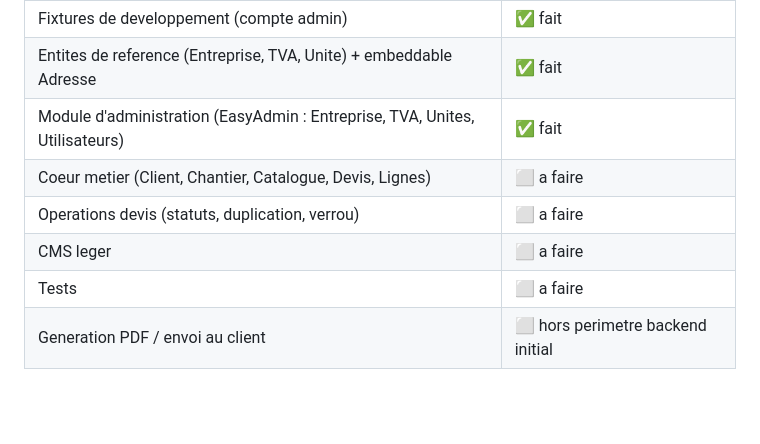
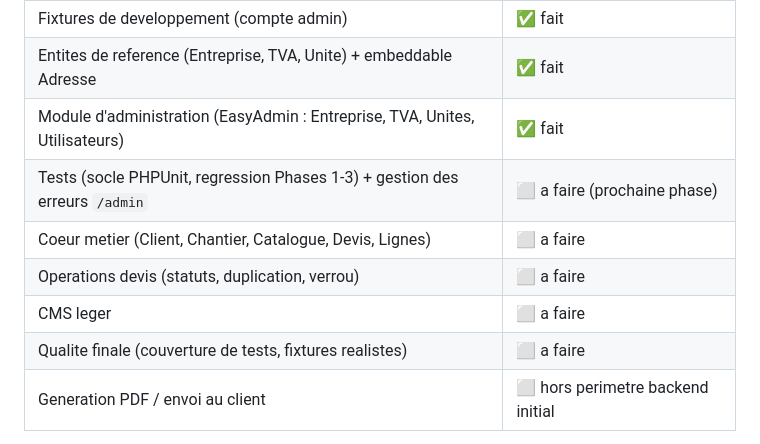
Before and after one commit to snielchevallier/Jason-Renovation, a Markdown page: README.md, the part around the change. GitHub-like rendering; blank space fills up the shorter version.

```diff
--- a/README.md
+++ b/README.md
@@ -224,10 +224,11 @@ FrankenPHP 1.12, Next 16) et figees par `backend/composer.lock` et
 | Fixtures de developpement (compte admin) | ✅ fait |
 | Entites de reference (Entreprise, TVA, Unite) + embeddable Adresse | ✅ fait |
 | Module d'administration (EasyAdmin : Entreprise, TVA, Unites, Utilisateurs) | ✅ fait |
+| Tests (socle PHPUnit, regression Phases 1-3) + gestion des erreurs `/admin` | ⬜ a faire (prochaine phase) |
 | Coeur metier (Client, Chantier, Catalogue, Devis, Lignes) | ⬜ a faire |
 | Operations devis (statuts, duplication, verrou) | ⬜ a faire |
 | CMS leger                                 | ⬜ a faire |
-| Tests                                     | ⬜ a faire |
+| Qualite finale (couverture de tests, fixtures realistes) | ⬜ a faire |
 | Generation PDF / envoi au client          | ⬜ hors perimetre backend initial |
 
 Detail des phases et des decisions : [`CLAUDE.md`](./CLAUDE.md).
```
Also changed, not shown: CLAUDE.md (+47 -4 lines).
